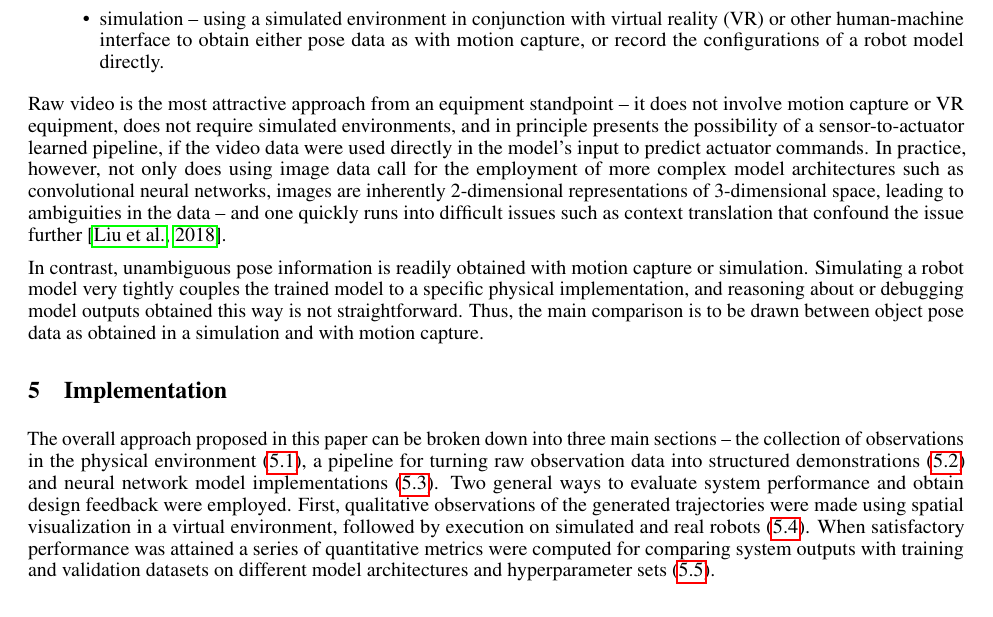
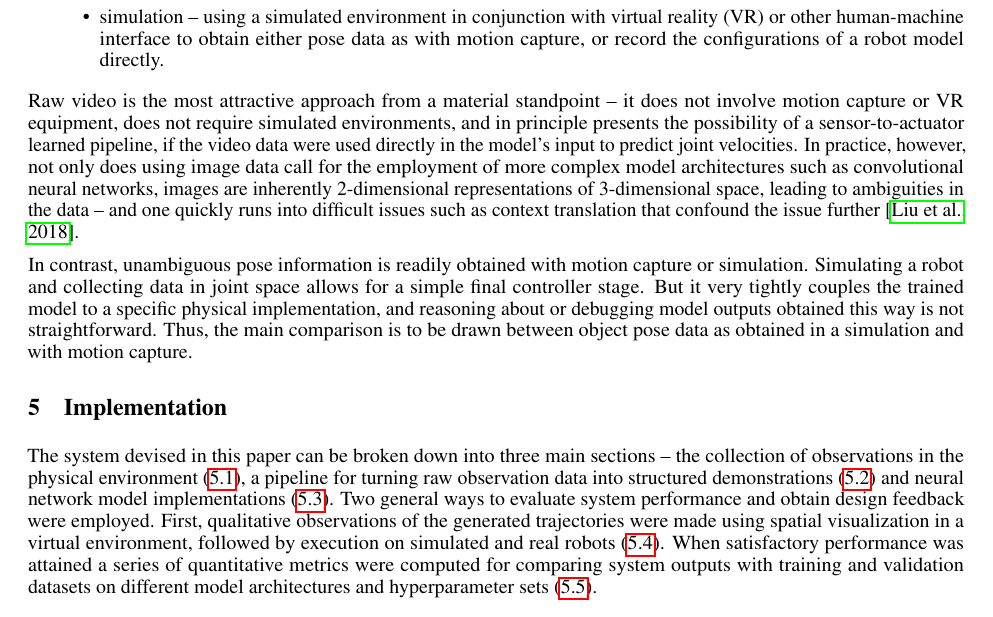
Before and after one commit to peteris-racinskis/masters, a LaTeX paper (tex-arxiv/article.tex): part of page 4 of 6, cut so that both start at the same text. Compiled offline with pdfLaTeX.

Commit message:
some updates

```diff
--- a/tex-arxiv/article.tex
+++ b/tex-arxiv/article.tex
@@ -133,14 +133,14 @@ Considering that the goal of this paper is not to examine any of these sub-probl
 	\item simulation -- using a simulated environment in conjunction with virtual reality (VR) or other human-machine interface to obtain either pose data as with motion capture, or record the configurations of a robot model directly.
 \end{itemize}
 
-Raw video is the most attractive approach from an equipment standpoint -- it does not involve motion capture or VR equipment, does not require simulated environments, and in principle presents the possibility of a sensor-to-actuator learned pipeline, if the video data were used directly in the model's input to predict actuator commands. In practice, however, not only does using image data call for the employment of more complex model architectures such as convolutional neural networks, images are inherently 2-dimensional representations of 3-dimensional space, leading to ambiguities in the data -- and one quickly runs into difficult issues such as context translation that confound the issue further \citep{liu2018imitation}.
+Raw video is the most attractive approach from a material standpoint -- it does not involve motion capture or VR equipment, does not require simulated environments, and in principle presents the possibility of a sensor-to-actuator learned pipeline, if the video data were used directly in the model's input to predict joint velocities. In practice, however, not only does using image data call for the employment of more complex model architectures such as convolutional neural networks, images are inherently 2-dimensional representations of 3-dimensional space, leading to ambiguities in the data -- and one quickly runs into difficult issues such as context translation that confound the issue further \citep{liu2018imitation}.
 
-In contrast, unambiguous pose information is readily obtained with motion capture or simulation. Simulating a robot model very tightly couples the trained model to a specific physical implementation, and reasoning about or debugging model outputs obtained this way is not straightforward. Thus, the main comparison is to be drawn between object pose data as obtained in a simulation and with motion capture.
+In contrast, unambiguous pose information is readily obtained with motion capture or simulation. Simulating a robot and collecting data in joint space allows for a simple final controller stage. But it very tightly couples the trained model to a specific physical implementation, and reasoning about or debugging model outputs obtained this way is not straightforward. Thus, the main comparison is to be drawn between object pose data as obtained in a simulation and with motion capture.
 
 \section{Implementation}
 \label{sec:materials}
 
-The overall approach proposed in this paper can be broken down into three main sections -- the collection of observations in the physical environment (\ref{sec:collection}), a pipeline for turning raw observation data into structured demonstrations (\ref{sec:preprocess}) and neural network model implementations (\ref{sec:models}). Two general ways to evaluate system performance and obtain design feedback were employed. First, qualitative observations of the generated trajectories were made using spatial visualization in a virtual environment, followed by execution on simulated and real robots (\ref{sec:exec}). When satisfactory performance was attained a series of quantitative metrics were computed for comparing system outputs with training and validation datasets on different model architectures and hyperparameter sets (\ref{sec:eval}).
+The system devised in this paper can be broken down into three main sections -- the collection of observations in the physical environment (\ref{sec:collection}), a pipeline for turning raw observation data into structured demonstrations (\ref{sec:preprocess}) and neural network model implementations (\ref{sec:models}). Two general ways to evaluate system performance and obtain design feedback were employed. First, qualitative observations of the generated trajectories were made using spatial visualization in a virtual environment, followed by execution on simulated and real robots (\ref{sec:exec}). When satisfactory performance was attained a series of quantitative metrics were computed for comparing system outputs with training and validation datasets on different model architectures and hyperparameter sets (\ref{sec:eval}).
 
 \subsection{Data collection}
 \label{sec:collection}
```
Also changed, not shown: tex-arxiv/article.pdf.
